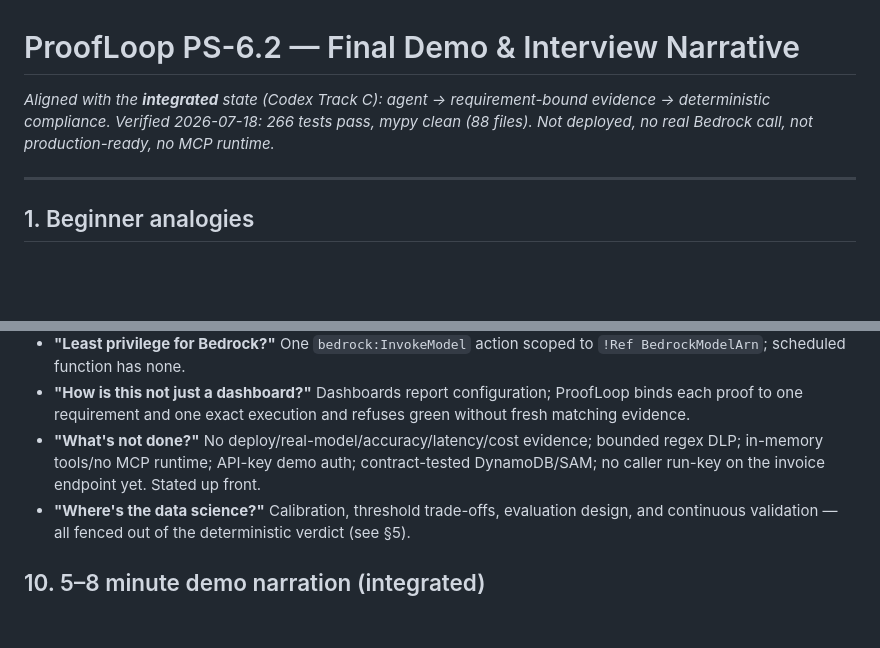
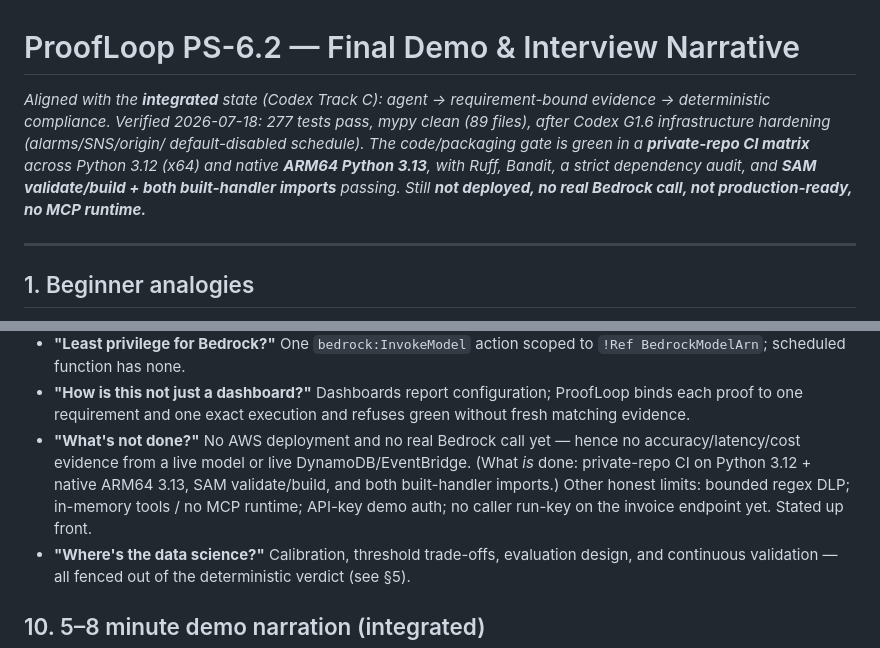
Before and after one commit to sri-sruthi/proofloop, a Markdown page: claude/FINAL_DEMO_AND_INTERVIEW_NARRATIVE.md, 2 parts joined by grey strips. Drawn GitHub-style; blank space fills up the shorter version.

```diff
--- a/claude/FINAL_DEMO_AND_INTERVIEW_NARRATIVE.md
+++ b/claude/FINAL_DEMO_AND_INTERVIEW_NARRATIVE.md
@@ -1,9 +1,13 @@
 # ProofLoop PS-6.2 — Final Demo & Interview Narrative
 
 *Aligned with the **integrated** state (Codex Track C): agent → requirement-bound
-evidence → deterministic compliance. Verified 2026-07-18: 266 tests pass, mypy
-clean (88 files). Not deployed, no real Bedrock call, not production-ready, no MCP
-runtime.*
+evidence → deterministic compliance. Verified 2026-07-18: 277 tests pass, mypy
+clean (89 files), after Codex G1.6 infrastructure hardening (alarms/SNS/origin/
+default-disabled schedule). The code/packaging gate is green in a **private-repo CI matrix**
+across Python 3.12 (x64) and native **ARM64 Python 3.13**, with Ruff, Bandit, a
+strict dependency audit, and **SAM validate/build + both built-handler imports**
+passing. Still **not deployed, no real Bedrock call, not production-ready, no MCP
+runtime.***
 
 ---
 
@@ -198,9 +202,12 @@ trusts green because green means *proven-now*, not *configured-once*.
 - **"How is this not just a dashboard?"** Dashboards report configuration; ProofLoop
   binds each proof to one requirement and one exact execution and refuses green
   without fresh matching evidence.
-- **"What's not done?"** No deploy/real-model/accuracy/latency/cost evidence; bounded
-  regex DLP; in-memory tools/no MCP runtime; API-key demo auth; contract-tested
-  DynamoDB/SAM; no caller run-key on the invoice endpoint yet. Stated up front.
+- **"What's not done?"** No AWS deployment and no real Bedrock call yet — hence no
+  accuracy/latency/cost evidence from a live model or live DynamoDB/EventBridge.
+  (What *is* done: private-repo CI on Python 3.12 + native ARM64 3.13, SAM
+  validate/build, and both built-handler imports.) Other honest limits: bounded
+  regex DLP; in-memory tools / no MCP runtime; API-key demo auth; no caller run-key
+  on the invoice endpoint yet. Stated up front.
 - **"Where's the data science?"** Calibration, threshold trade-offs, evaluation
   design, and continuous validation — all fenced out of the deterministic verdict (see
   §5).
```
Also changed, not shown: claude/FINAL_INTERVIEW_READING_ORDER.md (+21 -8 lines), claude/reviews/FINAL_SUBMISSION_AUDIT.md (+37 -15 lines).
